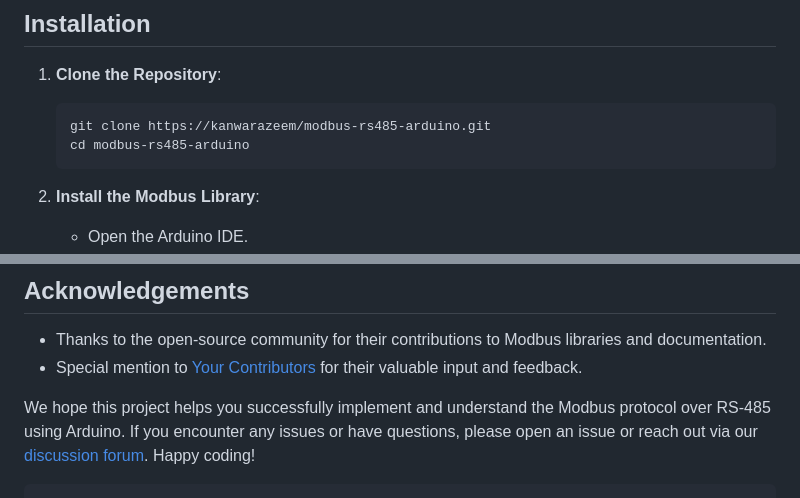
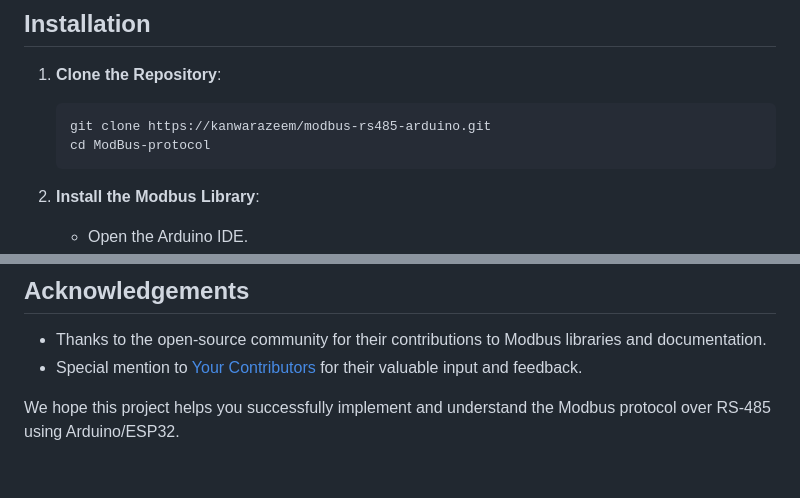
Before and after one commit to kanwarazeem/ModBus-protocol, a Markdown page: README.md, 2 parts joined by grey strips. Drawn GitHub-style.

````diff
--- a/README.md
+++ b/README.md
@@ -54,7 +54,7 @@ Before you begin, ensure you have:
 1. **Clone the Repository**:
    ```bash
    git clone https://kanwarazeem/modbus-rs485-arduino.git
-   cd modbus-rs485-arduino
+   cd ModBus-protocol
    ```
 
 2. **Install the Modbus Library**:
@@ -104,5 +104,4 @@ This project is licensed under the MIT License - see the [LICENSE](LICENSE) file
 - Thanks to the open-source community for their contributions to Modbus libraries and documentation.
 - Special mention to [Your Contributors](https://github.com/kanwarazeem/modbus-rs485-arduino/graphs/contributors) for their valuable input and feedback.
 
-We hope this project helps you successfully implement and understand the Modbus protocol over RS-485 using Arduino. If you encounter any issues or have questions, please open an issue or reach out via our [discussion forum](https://github.com/kanwarazeem/modbus-rs485-arduino/discussions). Happy coding!
-```
+We hope this project helps you successfully implement and understand the Modbus protocol over RS-485 using Arduino/ESP32.
````
